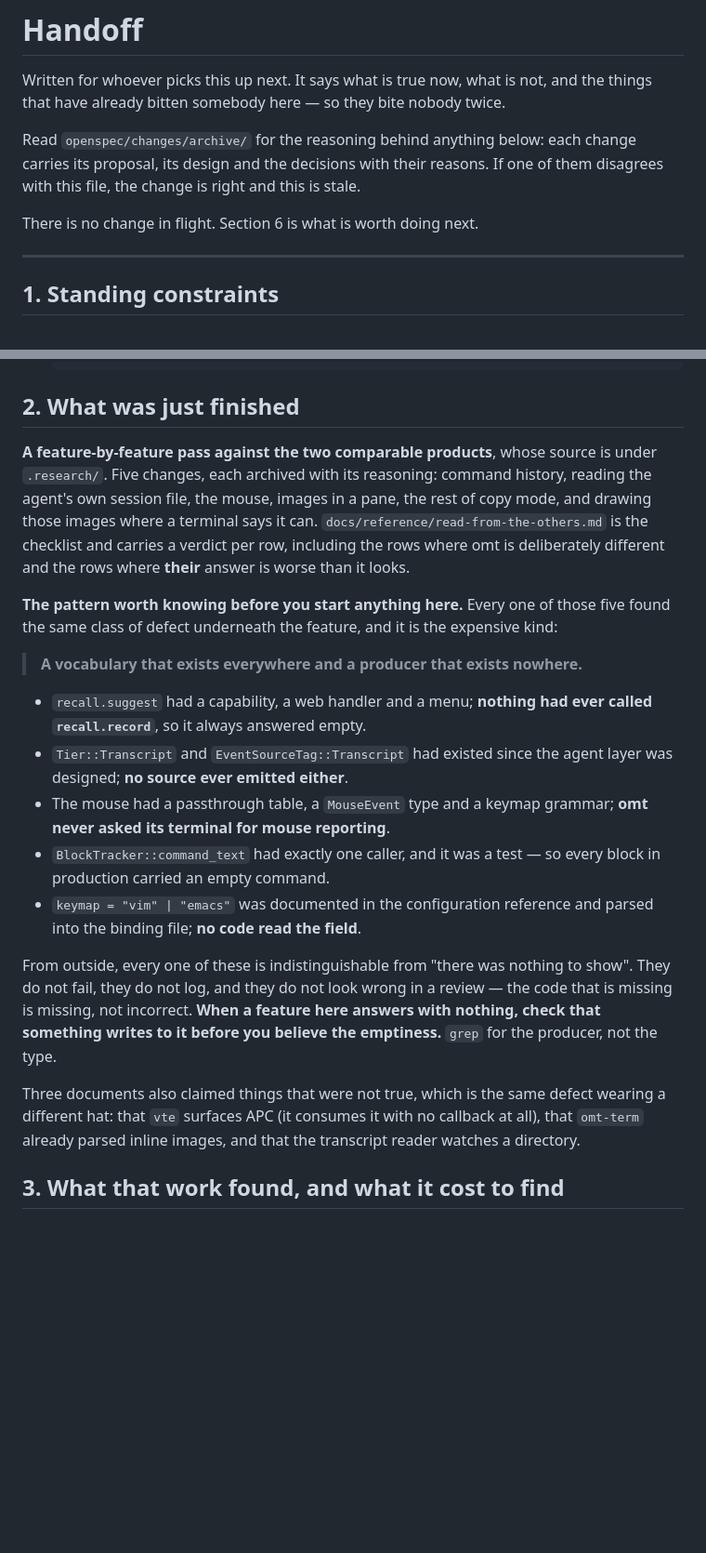
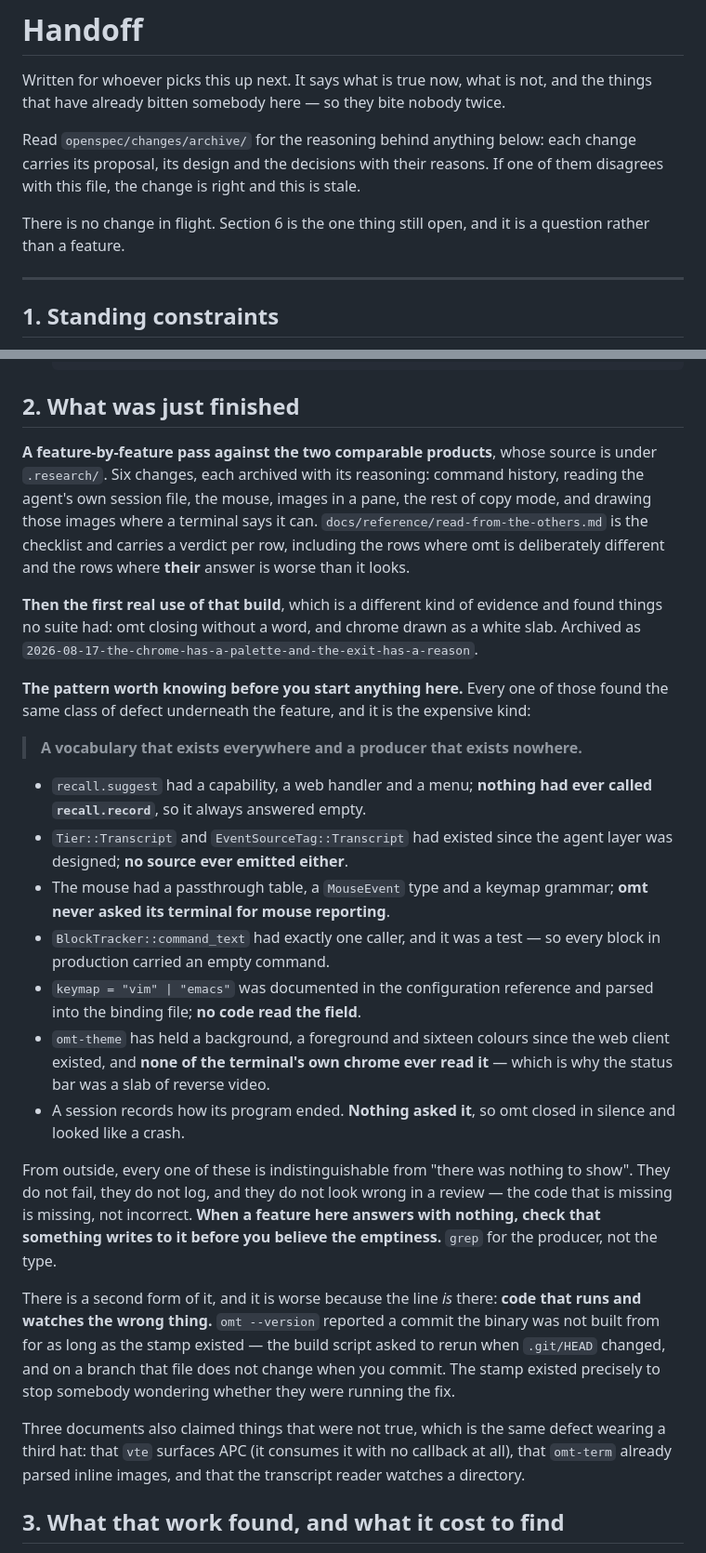
Before and after one commit to VincentHanxiaoDu/oh-my-term, a Markdown page: HANDOFF.md, 2 parts joined by grey strips. Shown at 93% size. Drawn GitHub-style; blank space fills up the shorter version.

```diff
--- a/HANDOFF.md
+++ b/HANDOFF.md
@@ -8,7 +8,8 @@ Read `openspec/changes/archive/` for the reasoning behind anything below: each
 change carries its proposal, its design and the decisions with their reasons. If
 one of them disagrees with this file, the change is right and this is stale.
 
-There is no change in flight. Section 6 is what is worth doing next.
+There is no change in flight. Section 6 is the one thing still open, and it is
+a question rather than a feature.
 
 ---
 
@@ -40,7 +41,7 @@ These are not preferences. Breaking one has cost real work here before.
 ## 2. What was just finished
 
 **A feature-by-feature pass against the two comparable products**, whose source
-is under `.research/`. Five changes, each archived with its reasoning:
+is under `.research/`. Six changes, each archived with its reasoning:
 command history, reading the agent's own session file, the mouse, images in a
 pane, the rest of copy mode, and drawing those images where a terminal says it
 can. `docs/reference/read-from-the-others.md` is the
@@ -48,9 +49,14 @@ checklist and carries a verdict per row, including the rows where omt is
 deliberately different and the rows where **their** answer is worse than it
 looks.
 
+**Then the first real use of that build**, which is a different kind of
+evidence and found things no suite had: omt closing without a word, and chrome
+drawn as a white slab. Archived as
+`2026-08-17-the-chrome-has-a-palette-and-the-exit-has-a-reason`.
+
 **The pattern worth knowing before you start anything here.** Every one of those
-five found the same class of defect underneath the feature, and it is the
-expensive kind:
+found the same class of defect underneath the feature, and it is the expensive
+kind:
 
 > **A vocabulary that exists everywhere and a producer that exists nowhere.**
 
@@ -64,6 +70,11 @@ expensive kind:
   every block in production carried an empty command.
 - `keymap = "vim" | "emacs"` was documented in the configuration reference and
   parsed into the binding file; **no code read the field**.
+- `omt-theme` has held a background, a foreground and sixteen colours since the
+  web client existed, and **none of the terminal's own chrome ever read it** —
+  which is why the status bar was a slab of reverse video.
+- A session records how its program ended. **Nothing asked it**, so omt closed
+  in silence and looked like a crash.
 
 From outside, every one of these is indistinguishable from "there was nothing
 to show". They do not fail, they do not log, and they do not look wrong in a
@@ -71,8 +82,15 @@ review — the code that is missing is missing, not incorrect. **When a feature
 here answers with nothing, check that something writes to it before you believe
 the emptiness.** `grep` for the producer, not the type.
 
+There is a second form of it, and it is worse because the line *is* there:
+**code that runs and watches the wrong thing.** `omt --version` reported a
+commit the binary was not built from for as long as the stamp existed — the
+build script asked to rerun when `.git/HEAD` changed, and on a branch that file
+does not change when you commit. The stamp existed precisely to stop somebody
+wondering whether they were running the fix.
+
 Three documents also claimed things that were not true, which is the same
-defect wearing a different hat: that `vte` surfaces APC (it consumes it with no
+defect wearing a third hat: that `vte` surfaces APC (it consumes it with no
 callback at all), that `omt-term` already parsed inline images, and that the
 transcript reader watches a directory.
 
```
Also changed, not shown: other parts of HANDOFF.md (+82 -9 lines).
